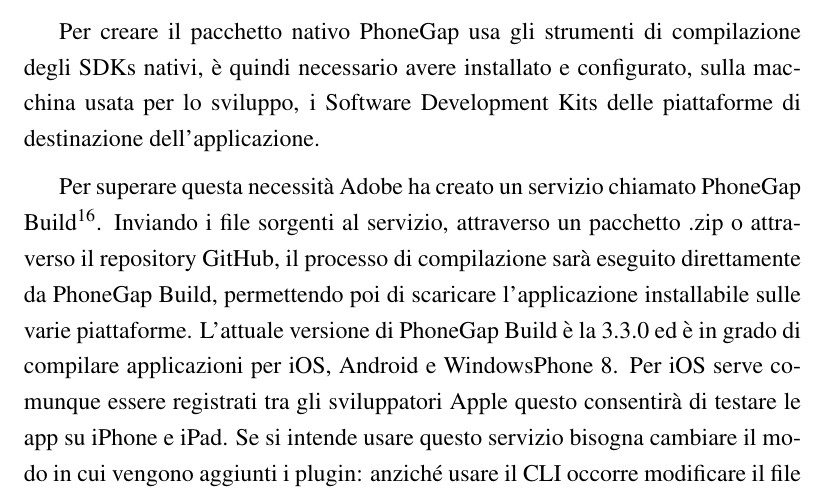
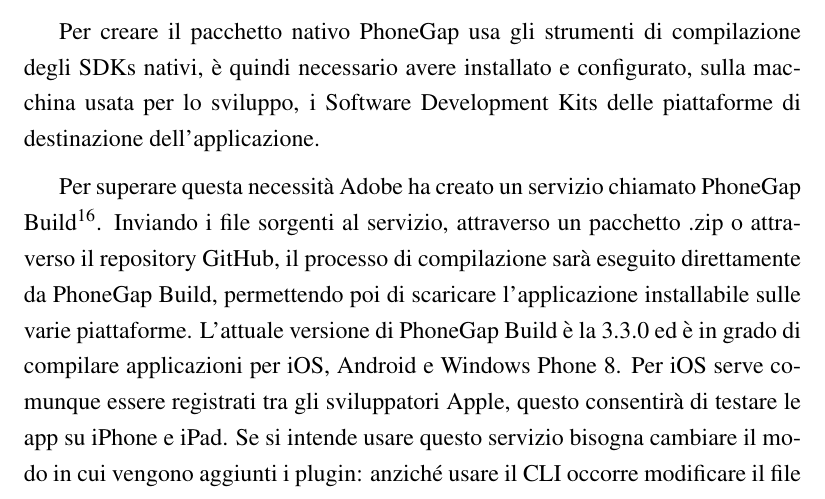
Before and after one commit to mircobe87/tesi-crossplatform, a LaTeX book (tex/tesi.tex, which reads tex/FrameworkValutati.tex): part of page 39 of 103, cut so that both start at the same text. Compiled offline with pdfLaTeX.

Commit message:
riga 849, FV: cambiato *Windows Phone* in *Windows Phone*

```diff
--- a/tex/FrameworkValutati.tex
+++ b/tex/FrameworkValutati.tex
@@ -846,8 +846,8 @@
             compilazione sarà eseguito direttamente da \pg{} Build, permettendo
             poi di scaricare l'applicazione installabile sulle varie piattaforme.
             L'attuale versione di \pg{} Build è la 3.3.0 ed è in grado di compilare
-            applicazioni per iOS, Android e WindowsPhone 8. Per iOS serve comunque
-            essere registrati tra gli sviluppatori Apple questo consentirà di
+            applicazioni per iOS, Android e Windows Phone 8. Per iOS serve comunque
+            essere registrati tra gli sviluppatori Apple, questo consentirà di
             testare le app su iPhone e iPad.
             Se si intende usare questo servizio bisogna cambiare il modo in cui
             vengono aggiunti i plugin: anziché usare il CLI occorre modificare
```
